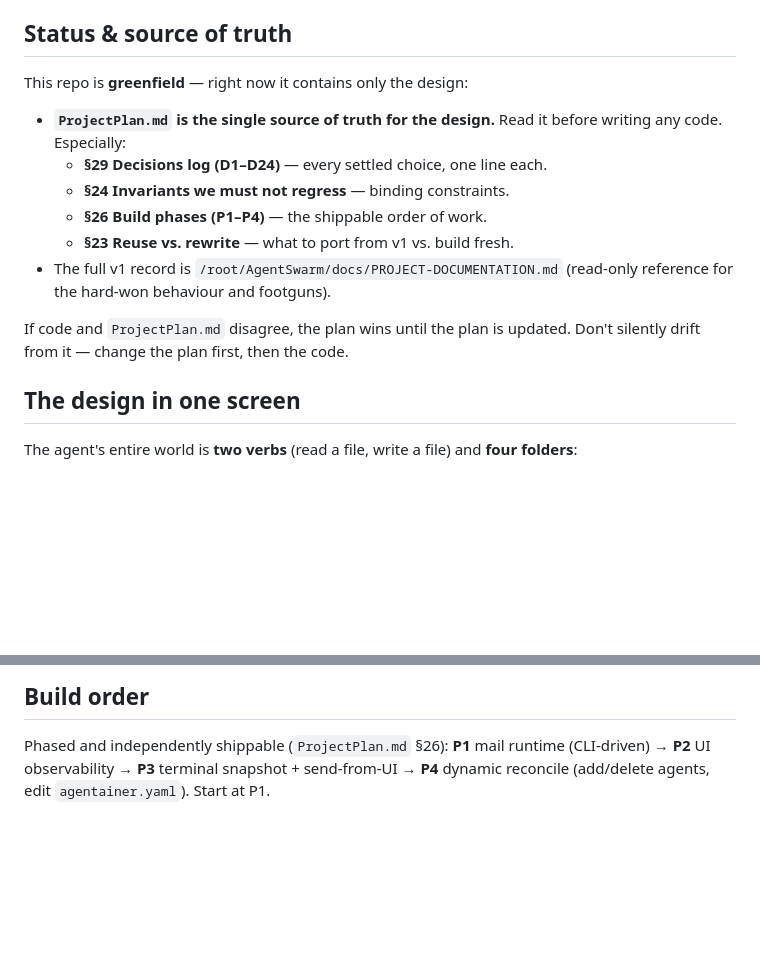
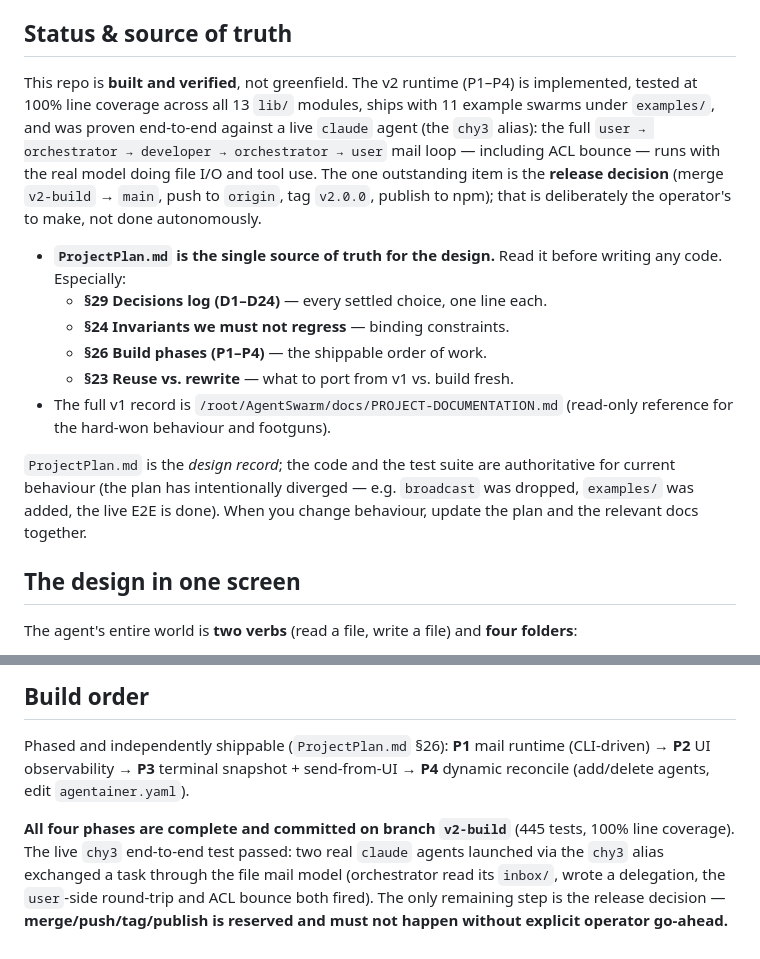
Before and after one commit to mehmetcanfarsak/Agentainer, a Markdown page: CLAUDE.md, 2 parts joined by grey strips. Rendered like a GitHub page; blank space fills up the shorter version.

Commit message:
CLAUDE.md: reflect built/verified state (was still 'greenfield')
The file described the repo as greenfield and said 'Start at P1'. Both
are now false: P1-P4 are complete on v2-build (445 tests, 100%
coverage), 11 example swarms ship under examples/, and the live chy3
end-to-end test passed (user -> orchestrator -> developer -> user, incl.
ACL bounce) with the real model doing file I/O. Soften the old
'plan wins' rule to 'code + tests are authoritative' since the plan has
intentionally diverged (broadcast dropped, examples/ added, E2E done),
and flag the release decision (merge/push/tag/publish) as reserved.

Co-Authored-By: Claude <noreply@anthropic.com>

```diff
--- a/CLAUDE.md
+++ b/CLAUDE.md
@@ -22,7 +22,15 @@ tool-calling LLM, including weak ones.
 
 ## Status & source of truth
 
-This repo is **greenfield** — right now it contains only the design:
+This repo is **built and verified**, not greenfield. The v2 runtime (P1–P4) is
+implemented, tested at 100% line coverage across all 13 `lib/` modules, ships
+with 11 example swarms under `examples/`, and was proven end-to-end against a
+live `claude` agent (the `chy3` alias): the full
+`user → orchestrator → developer → orchestrator → user` mail loop — including
+ACL bounce — runs with the real model doing file I/O and tool use. The one
+outstanding item is the **release decision** (merge `v2-build` → `main`,
+push to `origin`, tag `v2.0.0`, publish to npm); that is deliberately the
+operator's to make, not done autonomously.
 
 - **`ProjectPlan.md` is the single source of truth for the design.** Read it
   before writing any code. Especially:
@@ -33,8 +41,10 @@ This repo is **greenfield** — right now it contains only the design:
 - The full v1 record is `/root/AgentSwarm/docs/PROJECT-DOCUMENTATION.md` (read-only
   reference for the hard-won behaviour and footguns).
 
-If code and `ProjectPlan.md` disagree, the plan wins until the plan is updated.
-Don't silently drift from it — change the plan first, then the code.
+`ProjectPlan.md` is the *design record*; the code and the test suite are
+authoritative for current behaviour (the plan has intentionally diverged — e.g.
+`broadcast` was dropped, `examples/` was added, the live E2E is done). When
+you change behaviour, update the plan and the relevant docs together.
 
 ## The design in one screen
 
@@ -152,4 +162,12 @@ source-only).
 
 Phased and independently shippable (`ProjectPlan.md` §26): **P1** mail runtime
 (CLI-driven) → **P2** UI observability → **P3** terminal snapshot + send-from-UI →
-**P4** dynamic reconcile (add/delete agents, edit `agentainer.yaml`). Start at P1.
+**P4** dynamic reconcile (add/delete agents, edit `agentainer.yaml`).
+
+**All four phases are complete and committed on branch `v2-build`** (445 tests,
+100% line coverage). The live `chy3` end-to-end test passed: two real `claude`
+agents launched via the `chy3` alias exchanged a task through the file mail
+model (orchestrator read its `inbox/`, wrote a delegation, the `user`-side
+round-trip and ACL bounce both fired). The only remaining step is the release
+decision — **merge/push/tag/publish is reserved and must not happen without
+explicit operator go-ahead.**
```
